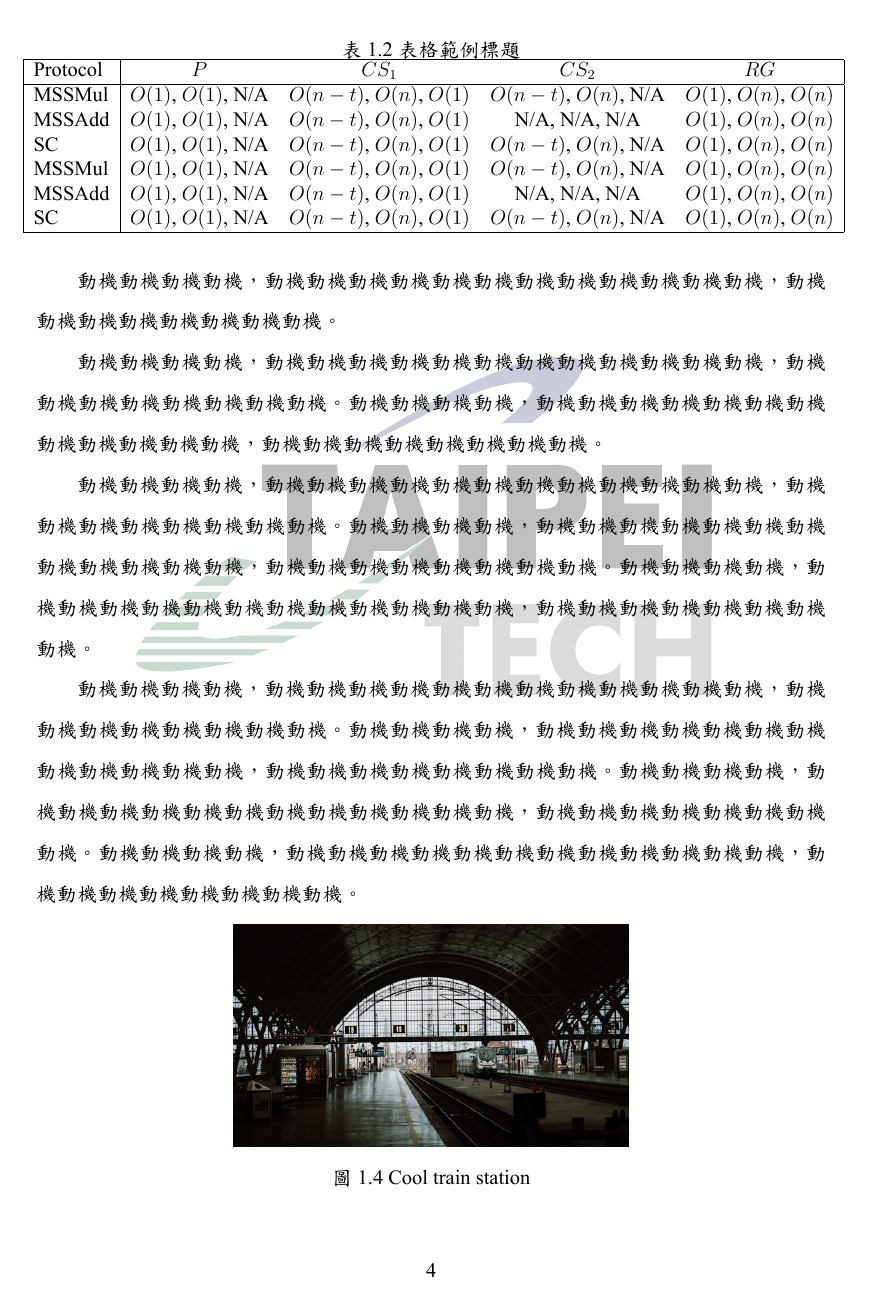
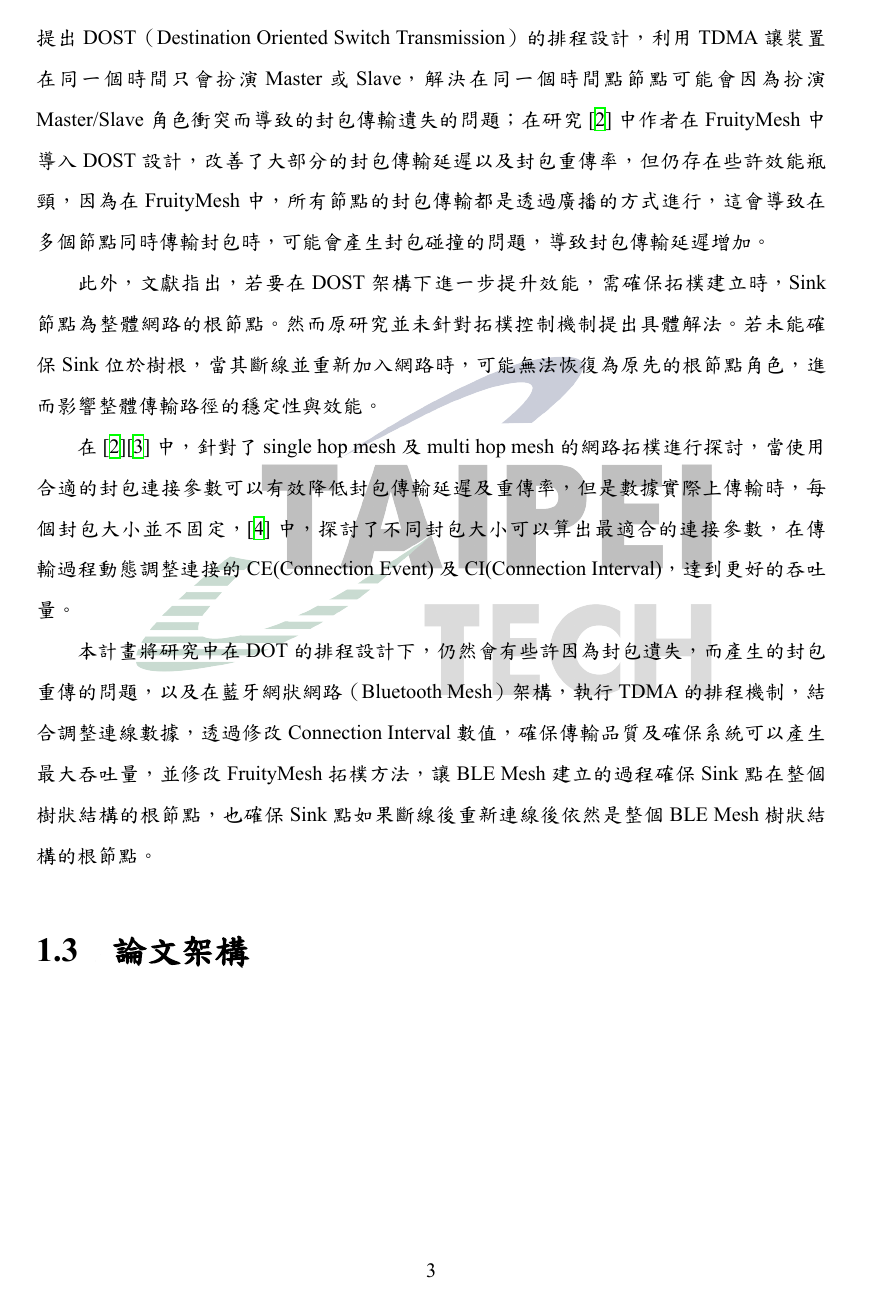
Before and after one commit to Davianrider/NTUT-Thesis-Template-latex-112598084, a LaTeX thesis (main.tex, which reads chapter/chapter1-introduction.tex): page 13 of 16 before the commit and page 12 of 14 after it. The pictures show the PDF file main.pdf that the author committed with the source.

Commit message:
update Ch1.2研究動機與目的

```diff
--- a/chapter/chapter1-introduction.tex
+++ b/chapter/chapter1-introduction.tex
@@ -30,79 +24,3 @@
-\begin{table*}[htbp]
-    \centering
-    \caption{表格範例標題} \label{tab: complexity}
-    \makebox[\linewidth][c]{
-    \renewcommand\arraystretch{1.2}{
-        \begin{tabular}{| l | c  c  c  c |}
-        \hline
-        Protocol & $P$ & $CS_1$ & $CS_2$ & $RG$ \\
-        \hline
-        SD & $O(1)$, $O(1)$, N/A & $O(n-t)$, $O(1)$, N/A & $O(n-t)$, $O(1)$, N/A & $O(1)$, $O(n)$, $O(n)$ \\
-        MSSMul & $O(1)$, $O(1)$, N/A & $O(n-t)$, $O(n)$, $O(1)$ & $O(n-t)$, $O(n)$, N/A & $O(1)$, $O(n)$, $O(n)$ \\
-        MSSAdd & $O(1)$, $O(1)$, N/A & $O(n-t)$, $O(n)$, $O(1)$ & N/A, N/A, N/A & $O(1)$, $O(n)$, $O(n)$ \\
-        SC & $O(1)$, $O(1)$, N/A & $O(n-t)$, $O(n)$, $O(1)$ & $O(n-t)$, $O(n)$, N/A & $O(1)$, $O(n)$, $O(n)$ \\
-        \hline
-        \end {tabular}
-    }}
-\end {table*}
-
-\subsubsection{研究動機(小小標)}
-
-\begin{equation}
-    \mbox{$(1+x)^n = 1 + \dfrac{nx}{1!} + \dfrac{n(n-1)x^2}{2!}$}
-\end{equation}
-
-動機動機動機動機，動機動機動機動機動機動機動機動機動機動機動機動機，動機動機動機動機動機動機動機動機。
-
-動機動機動機動機動機動機動機動機，動機動機動機動機動機動機動機動機動機動機動機動機。動機動機動機動機動機動機動機動機，動機動機動機動機動機動機動機動機動機動機動機動機。動機動機動機動機動機動機動機動機，動機動機動機動機動機動機動機動機動機動機動機動機，如圖 1.1、圖 1.2 所示。
-
-\begin{figure*}[htbp]
-    \centering
-    \includegraphics[width = 1\textwidth]{image/image.jpeg}
-    \caption{Cool train station}
-    \label{fig: image}
-\end{figure*}
-
-\begin{figure*}[htbp]
-    \centering
-    \includegraphics[width = 1\textwidth]{image/image.jpeg}
-    \caption{Cool train station}
-    \label{fig: image}
-\end{figure*}
-
-\begin{table*}[htbp]
-    \centering
-    \caption{表格範例標題} \label{tab: complexity}
-    \makebox[\linewidth][c]{
-    \renewcommand\arraystretch{1.2}{
-        \begin{tabular}{| l | c  c  c  c |}
-        \hline
-        Protocol & $P$ & $CS_1$ & $CS_2$ & $RG$ \\
-        \hline
-        MSSMul & $O(1)$, $O(1)$, N/A & $O(n-t)$, $O(n)$, $O(1)$ & $O(n-t)$, $O(n)$, N/A & $O(1)$, $O(n)$, $O(n)$ \\
-        MSSAdd & $O(1)$, $O(1)$, N/A & $O(n-t)$, $O(n)$, $O(1)$ & N/A, N/A, N/A & $O(1)$, $O(n)$, $O(n)$ \\
-        SC & $O(1)$, $O(1)$, N/A & $O(n-t)$, $O(n)$, $O(1)$ & $O(n-t)$, $O(n)$, N/A & $O(1)$, $O(n)$, $O(n)$ \\
-        MSSMul & $O(1)$, $O(1)$, N/A & $O(n-t)$, $O(n)$, $O(1)$ & $O(n-t)$, $O(n)$, N/A & $O(1)$, $O(n)$, $O(n)$ \\
-        MSSAdd & $O(1)$, $O(1)$, N/A & $O(n-t)$, $O(n)$, $O(1)$ & N/A, N/A, N/A & $O(1)$, $O(n)$, $O(n)$ \\
-        SC & $O(1)$, $O(1)$, N/A & $O(n-t)$, $O(n)$, $O(1)$ & $O(n-t)$, $O(n)$, N/A & $O(1)$, $O(n)$, $O(n)$ \\
-        \hline
-        \end {tabular}
-    }}
-\end {table*}
-
-動機動機動機動機，動機動機動機動機動機動機動機動機動機動機動機動機，動機動機動機動機動機動機動機動機。
-
-動機動機動機動機，動機動機動機動機動機動機動機動機動機動機動機動機，動機動機動機動機動機動機動機動機。動機動機動機動機，動機動機動機動機動機動機動機動機動機動機動機動機，動機動機動機動機動機動機動機動機。
-
-動機動機動機動機，動機動機動機動機動機動機動機動機動機動機動機動機，動機動機動機動機動機動機動機動機。動機動機動機動機，動機動機動機動機動機動機動機動機動機動機動機動機，動機動機動機動機動機動機動機動機。動機動機動機動機，動機動機動機動機動機動機動機動機動機動機動機動機，動機動機動機動機動機動機動機動機。
-
-動機動機動機動機，動機動機動機動機動機動機動機動機動機動機動機動機，動機動機動機動機動機動機動機動機。動機動機動機動機，動機動機動機動機動機動機動機動機動機動機動機動機，動機動機動機動機動機動機動機動機。動機動機動機動機，動機動機動機動機動機動機動機動機動機動機動機動機，動機動機動機動機動機動機動機動機。動機動機動機動機，動機動機動機動機動機動機動機動機動機動機動機動機，動機動機動機動機動機動機動機動機。
-
-\begin{figure*}[htbp]
-    \centering
-    \includegraphics[width = 0.5\textwidth]{image/image.jpeg}
-    \caption{Cool train station}
-    \label{fig: image}
-\end{figure*}
 
 \section{研究動機與目的}
 
@@ -111,3 +31,13 @@
+\cite{112TIT00392032}作者為了解決角色衝突的問題，在DOT的架構下增加啟用以及禁用的機制，提出DOST（Destination Oriented Switch Transmission）的排程設計，利用TDMA讓裝置在同一個時間只會扮演Master或Slave，解決在同一個時間點節點可能會因為扮演Master/Slave角色衝突而導致的封包傳輸遺失的問題；在研究\cite{112TIT00392032}中作者在FruityMesh中導入DOST設計，改善了大部分的封包傳輸延遲以及封包重傳率，但仍存在些許效能瓶頸，因為在FruityMesh中，所有節點的封包傳輸都是透過廣播的方式進行，這會導致在多個節點同時傳輸封包時，可能會產生封包碰撞的問題，導致封包傳輸延遲增加。
+
+
+此外，文獻指出，若要在 DOST 架構下進一步提升效能，需確保拓樸建立時，Sink 節點為整體網路的根節點。然而原研究並未針對拓樸控制機制提出具體解法。若未能確保 Sink 位於樹根，當其斷線並重新加入網路時，可能無法恢復為原先的根節點角色，進而影響整體傳輸路徑的穩定性與效能。
+
+在\cite{112TIT00392032}\cite{110TIT00392037}中，針對了single hop mesh 及 multi hop mesh的網路拓樸進行探討，當使用合適的封包連接參數可以有效降低封包傳輸延遲及重傳率，但是數據實際上傳輸時，每個封包大小並不固定，\cite{109TIT00392031}中，探討了不同封包大小可以算出最適合的連接參數，在傳輸過程動態調整連接的CE(Connection Event)及CI(Connection Interval)，達到更好的吞吐量。
+
+本計畫將研究中在DOT的排程設計下，仍然會有些許因為封包遺失，而產生的封包重傳的問題，以及在藍牙網狀網路（Bluetooth Mesh）架構，執行TDMA的排程機制，結合調整連線數據，透過修改Connection Interval數值，確保傳輸品質及確保系統可以產生最大吞吐量，並修改FruityMesh拓樸方法，讓BLE Mesh建立的過程確保Sink點在整個樹狀結構的根節點，也確保Sink點如果斷線後重新連線後依然是整個BLE Mesh樹狀結構的根節點。
+
+\section{論文架構}
 
 
 
```
Also changed, not shown: reference.bib (+32 -0 lines), main.pdf, chapter/chapter1-introduction.tex (24 more changed lines).
